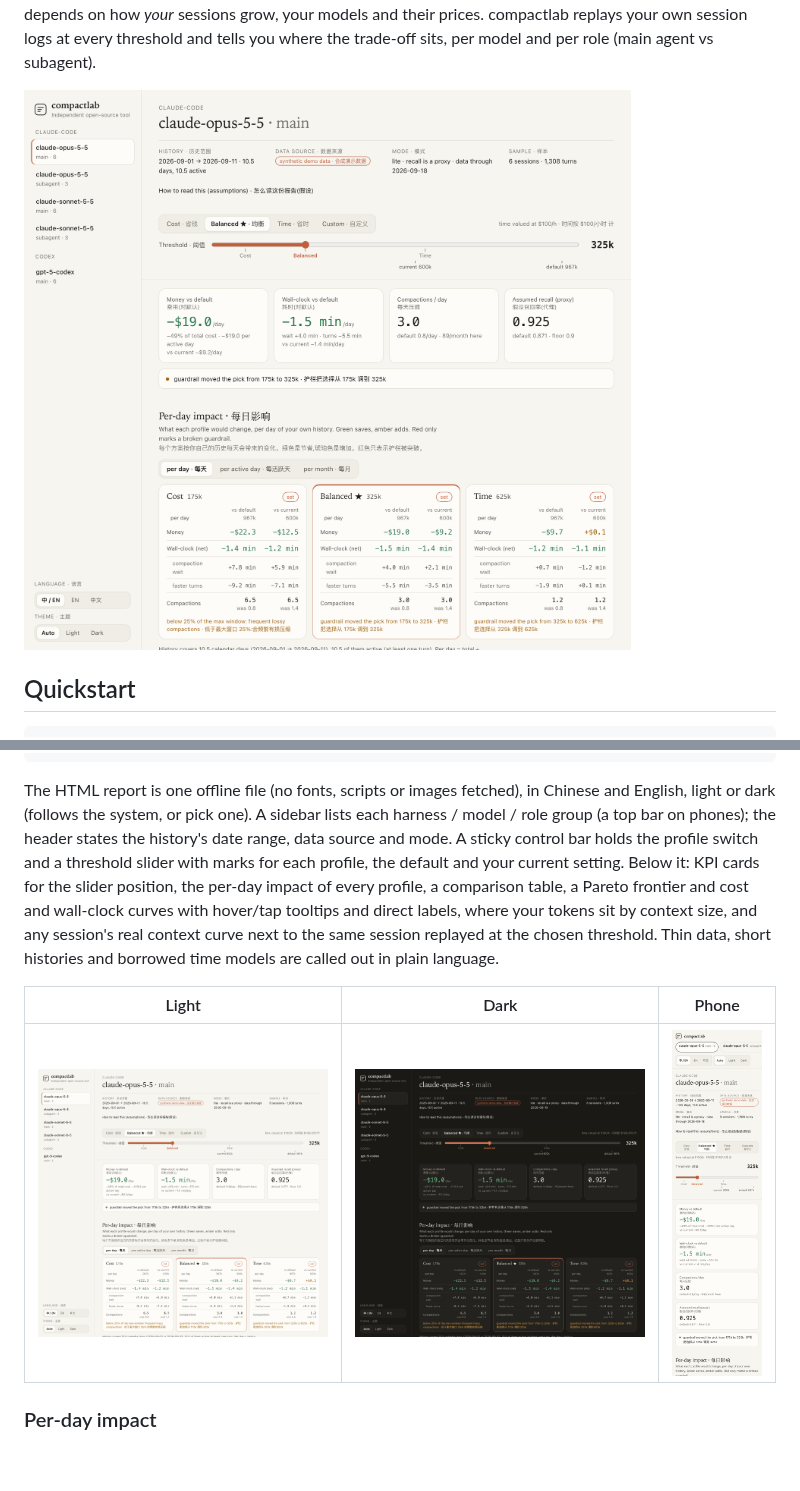
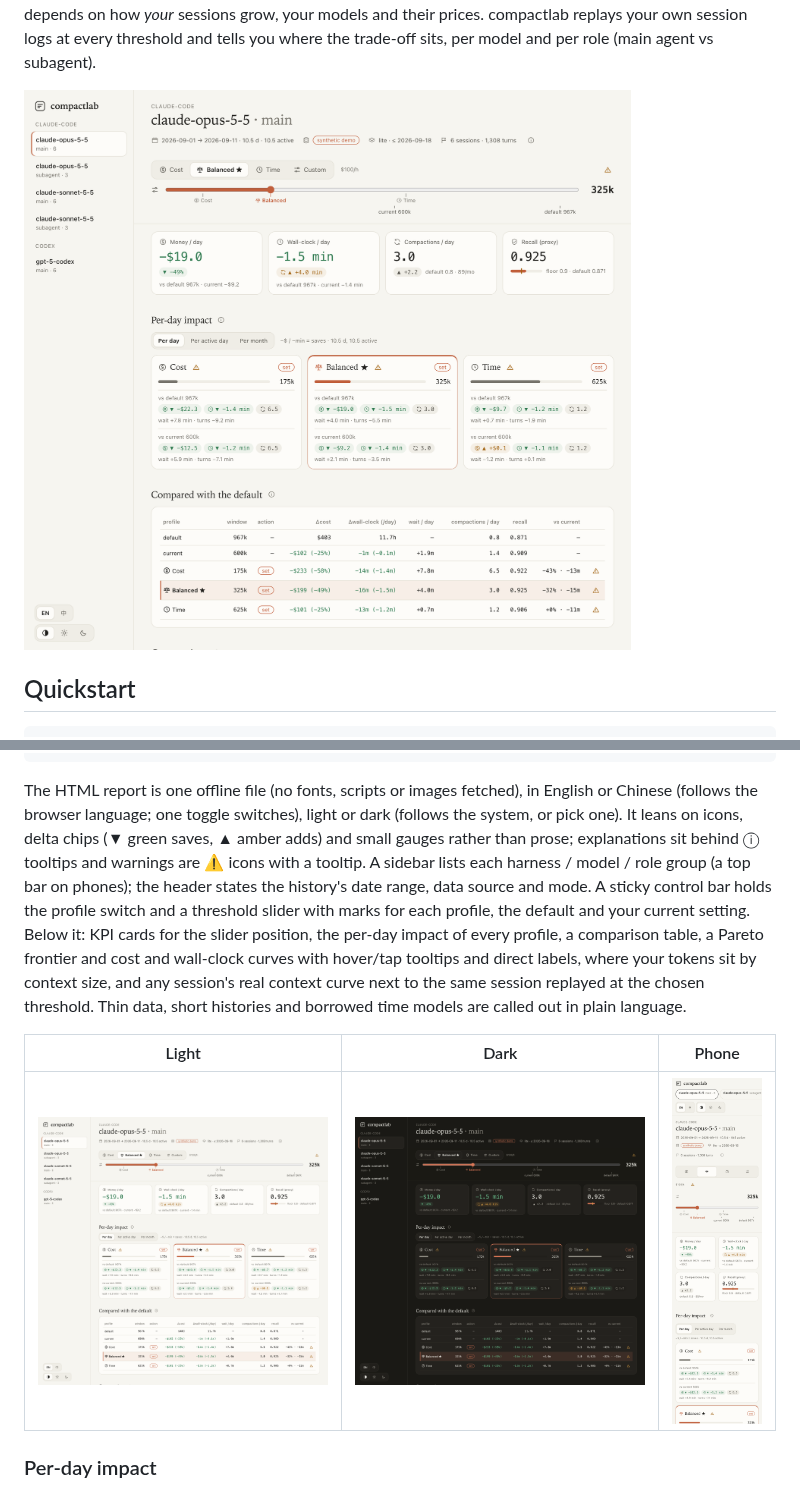
Before and after one commit to LemonCANDY42/compactlab, a Markdown page: README.md, 2 parts joined by grey strips. GitHub-like rendering; pictures changed too: docs/assets/report-dark.png, docs/assets/report-mobile.png, docs/assets/report.png; blank space fills up the shorter version.

````diff
--- a/README.md
+++ b/README.md
@@ -99,8 +99,10 @@ gpt-5-codex · main · 6 sessions · 871 turns · 5 days · window 400k
   time                 350k keep default                    +$0 (+1%)        +4m (+1m)            3.3   0.929 (-0.000)
 ```
 
-The HTML report is one offline file (no fonts, scripts or images fetched), in Chinese and English, light or dark
-(follows the system, or pick one). A sidebar lists each harness / model / role group (a top bar on phones); the
+The HTML report is one offline file (no fonts, scripts or images fetched), in English or Chinese (follows the
+browser language; one toggle switches), light or dark (follows the system, or pick one). It leans on icons, delta
+chips (▼ green saves, ▲ amber adds) and small gauges rather than prose; explanations sit behind ⓘ tooltips and
+warnings are ⚠ icons with a tooltip. A sidebar lists each harness / model / role group (a top bar on phones); the
 header states the history's date range, data source and mode. A sticky control bar holds the profile switch and a
 threshold slider with marks for each profile, the default and your current setting. Below it: KPI cards for the
 slider position, the per-day impact of every profile, a comparison table, a Pareto frontier and cost and wall-clock
````
Also changed, not shown: CHANGELOG.md (+4 -0 lines), README.zh-CN.md (+1 -1 lines), docs/assets/report-mobile-dark.png, 4 other files.
